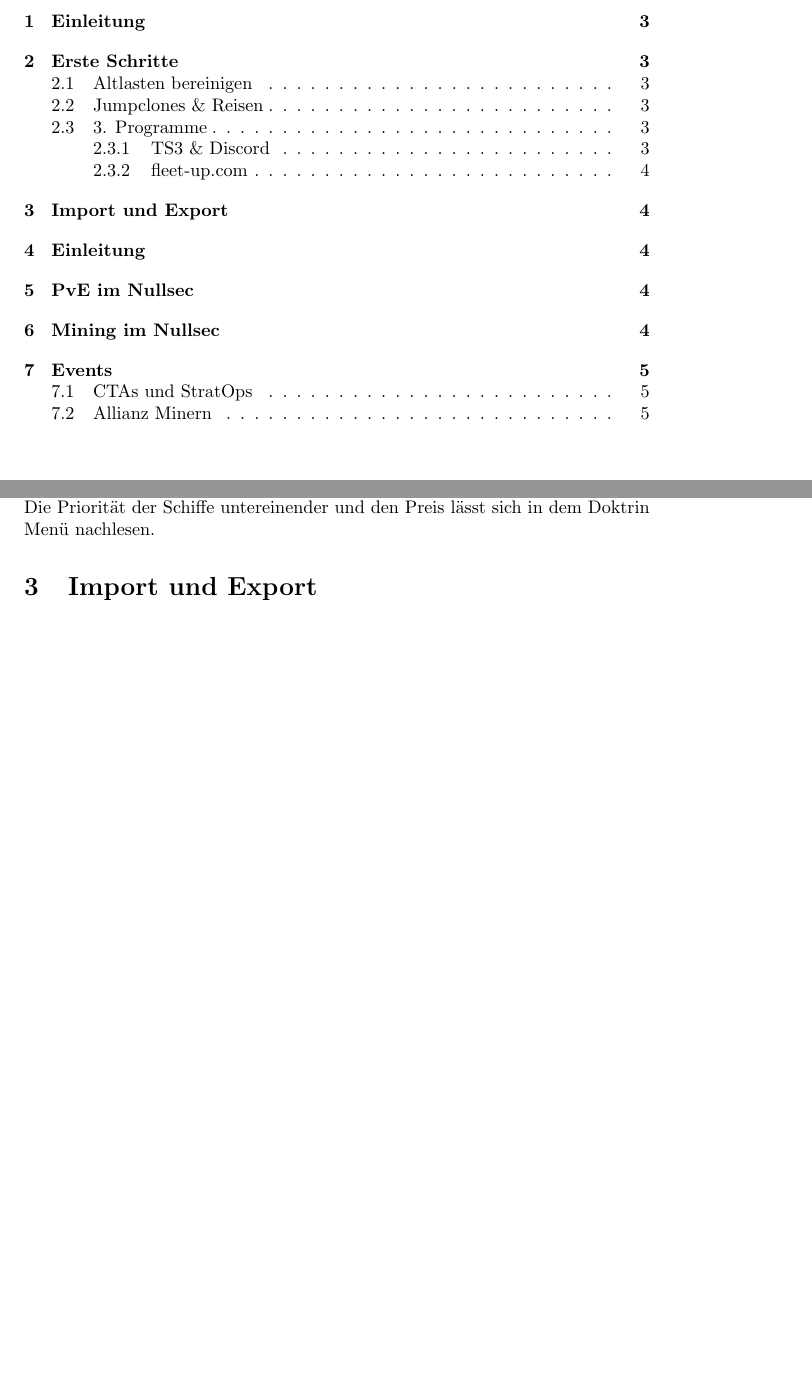
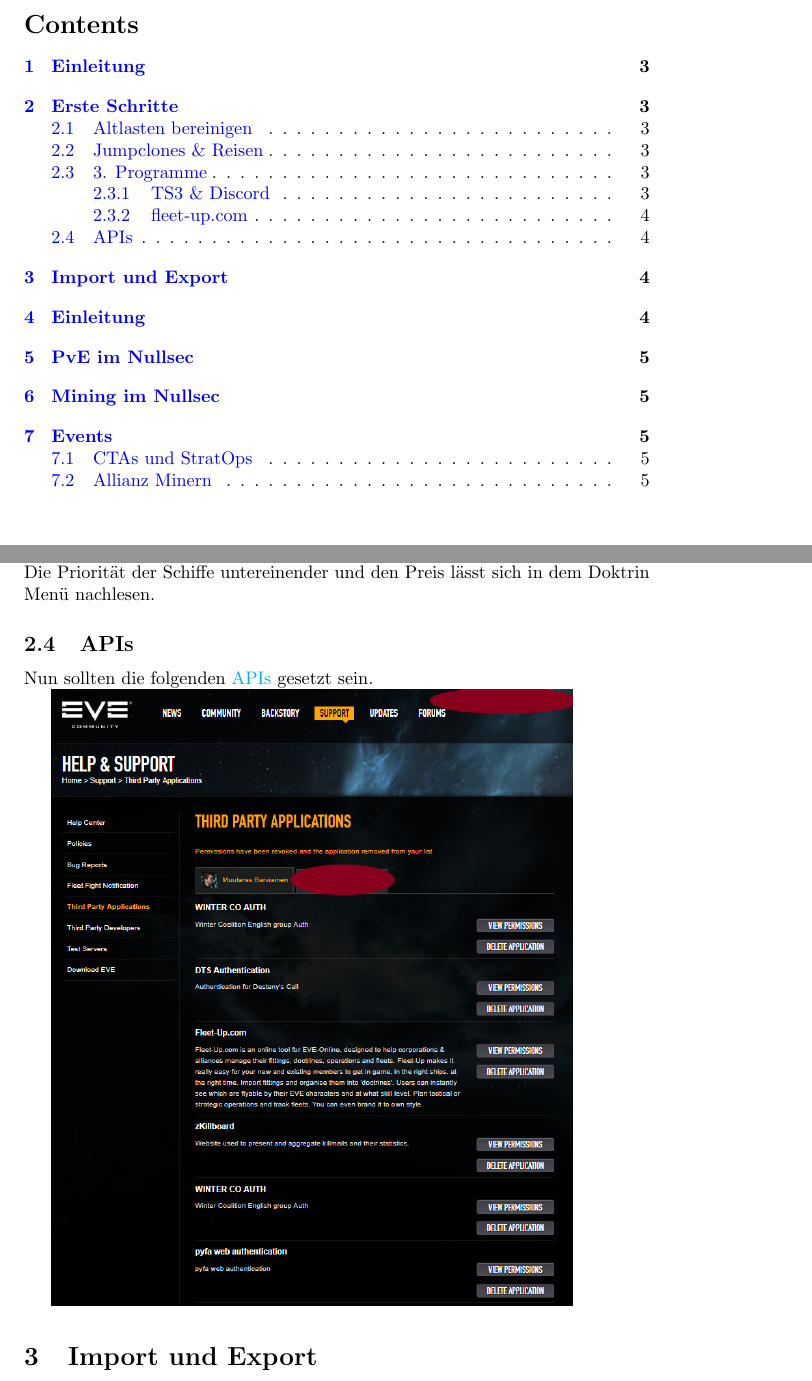
Before and after one commit to Gladaed/DTS-Git, a LaTeX document (DTS Document.tex, which reads chapters/Erste_Schritte.tex): two parts of pages 2 and 4 of 5, joined at a grey line, cut at the place of the change, the shorter picture padded with empty space. Compiled offline with pdfLaTeX.

Commit message:
added images

```diff
--- a/DTS Document.tex
+++ b/DTS Document.tex
@@ -1,5 +1,16 @@
 \documentclass[a4paper]{article}
 \usepackage[utf8]{inputenc}
+
+\usepackage{graphicx}
+\graphicspath{ {./images/} }
+
+\usepackage{hyperref}
+\hypersetup{
+    colorlinks=true,
+    linkcolor=blue,
+    filecolor=magenta,
+    urlcolor=cyan,
+}
 
 \title{DTS Willkommens und Regeldokument}
 \author{Muutaras Barviainen}
--- a/chapters/Erste_Schritte.tex
+++ b/chapters/Erste_Schritte.tex
@@ -22,3 +22,10 @@
 
 Auf “fleet-up” werden Doktrinen und Skillempfehlungen veröffentlicht. Tretet hierfür der Gruppe bei.
 Auf dem Menüpunkt “doctrines” stehen die Flottendoktrinen für’s 0.0. Für jede Doktrin muss ein Schiff verfügbar sein um im Ernstfall mitfliegen zu können. Dabei kann die Tauglichkeit über den Menüpunkt “skills”. Die  Priorität der Schiffe untereinender und den Preis lässt sich in dem Doktrin Menü nachlesen.
+
+
+\subsection{APIs}
+
+Nun sollten die folgenden \API[APIs] gesetzt sein.
+
+\includegraphics[scale=0.5]{APIs.png}
```
Also changed, not shown: DTS Document.pdf, images/APIs.png (added), DTS Document.tex (4 more changed lines).
